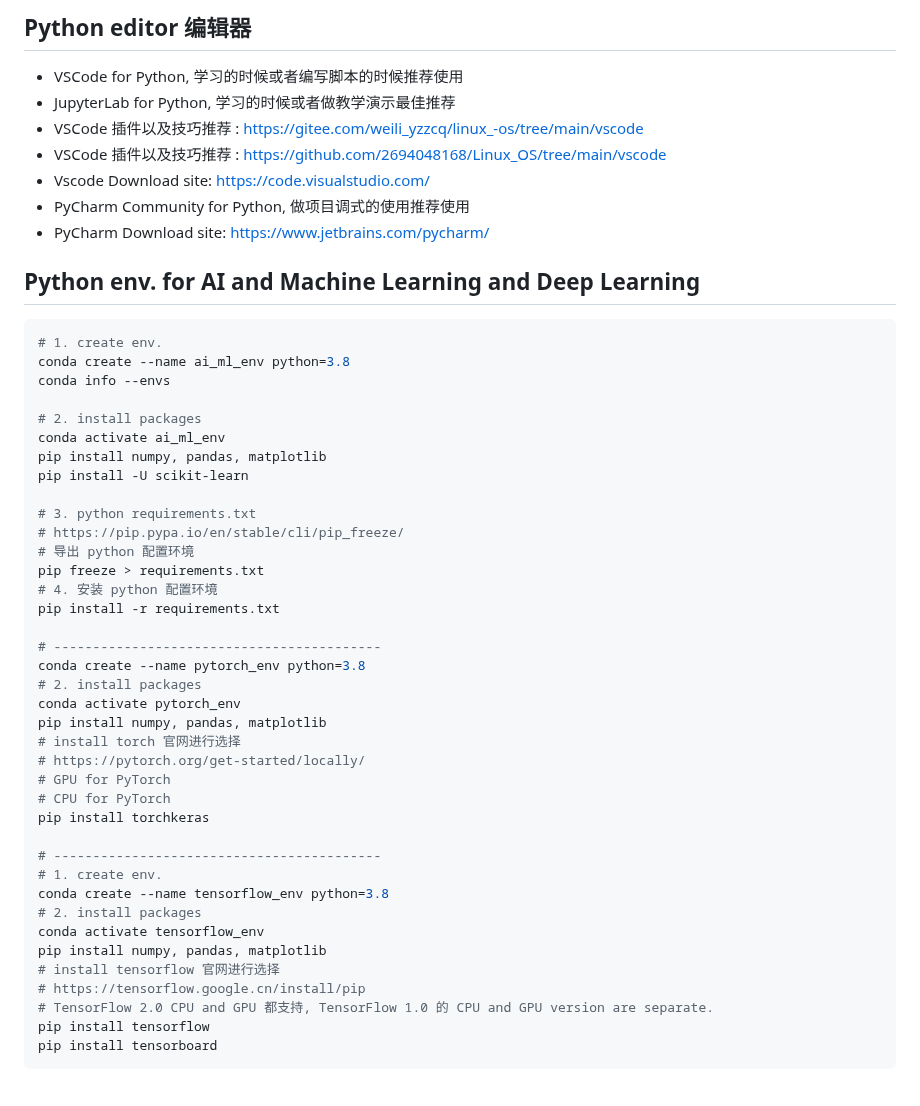
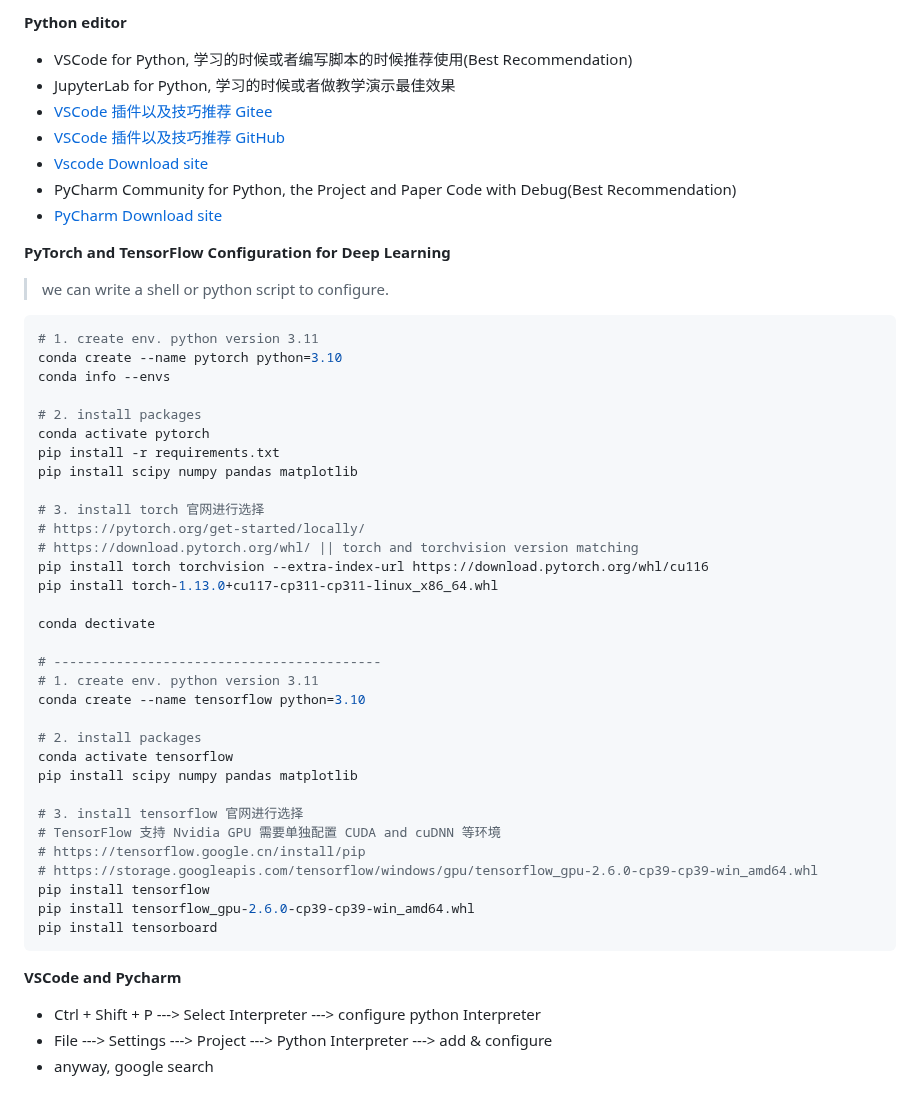
Before and after one commit to 2694048168/blog, a Markdown page: PaperMD/python_env_ai.md, the part around one of its changes. Rendered like a GitHub page.

Commit message:
python for deep learning

````diff
--- a/PaperMD/python_env_ai.md
+++ b/PaperMD/python_env_ai.md
@@ -59,55 +93,56 @@ pip config set global.index-url https://developer.aliyun.com/mirror/pypi/simple
 ```
 
-## Python editor 编辑器
-
-- VSCode for Python, 学习的时候或者编写脚本的时候推荐使用
-- JupyterLab for Python, 学习的时候或者做教学演示最佳推荐
-- VSCode 插件以及技巧推荐 : https://gitee.com/weili_yzzcq/linux_-os/tree/main/vscode
-- VSCode 插件以及技巧推荐 : https://github.com/2694048168/Linux_OS/tree/main/vscode
-- Vscode Download site: https://code.visualstudio.com/
-- PyCharm Community for Python, 做项目调式的使用推荐使用
-- PyCharm Download site: https://www.jetbrains.com/pycharm/
+**Python editor**
+- VSCode for Python, 学习的时候或者编写脚本的时候推荐使用(Best Recommendation)
+- JupyterLab for Python, 学习的时候或者做教学演示最佳效果
+- [VSCode 插件以及技巧推荐 Gitee](https://gitee.com/weili_yzzcq/linux_-os/tree/main/vscode)
+- [VSCode 插件以及技巧推荐 GitHub](https://github.com/2694048168/Linux_OS/tree/main/vscode)
+- [Vscode Download site](https://code.visualstudio.com/)
+- PyCharm Community for Python, the Project and Paper Code with Debug(Best Recommendation)
+- [PyCharm Download site](https://www.jetbrains.com/pycharm/)
 
 
-## Python env. for AI and Machine Learning and Deep Learning
+**PyTorch and TensorFlow Configuration for Deep Learning**
+
+> we can write a shell or python script to configure.
 
 ```shell
-# 1. create env.
-conda create --name ai_ml_env python=3.8
+# 1. create env. python version 3.11
+conda create --name pytorch python=3.10
 conda info --envs
 
 # 2. install packages
-conda activate ai_ml_env
-pip install numpy, pandas, matplotlib
-pip install -U scikit-learn
+conda activate pytorch
+pip install -r requirements.txt
+pip install scipy numpy pandas matplotlib
 
-# 3. python requirements.txt
-# https://pip.pypa.io/en/stable/cli/pip_freeze/
-# 导出 python 配置环境
-pip freeze > requirements.txt
-# 4. 安装 python 配置环境
-pip install -r requirements.txt
+# 3. install torch 官网进行选择
+# https://pytorch.org/get-started/locally/
+# https://download.pytorch.org/whl/ || torch and torchvision version matching
+pip install torch torchvision --extra-index-url https://download.pytorch.org/whl/cu116
+pip install torch-1.13.0+cu117-cp311-cp311-linux_x86_64.whl
+
+conda dectivate
 
 # ------------------------------------------
-conda create --name pytorch_env python=3.8
+# 1. create env. python version 3.11
+conda create --name tensorflow python=3.10
+
 # 2. install packages
-conda activate pytorch_env
-pip install numpy, pandas, matplotlib
-# install torch 官网进行选择
-# https://pytorch.org/get-started/locally/
-# GPU for PyTorch
-# CPU for PyTorch
-pip install torchkeras
+conda activate tensorflow
+pip install scipy numpy pandas matplotlib
 
-# ------------------------------------------
-# 1. create env.
-conda create --name tensorflow_env python=3.8
-# 2. install packages
-conda activate tensorflow_env
-pip install numpy, pandas, matplotlib
-# install tensorflow 官网进行选择
+# 3. install tensorflow 官网进行选择
+# TensorFlow 支持 Nvidia GPU 需要单独配置 CUDA and cuDNN 等环境
 # https://tensorflow.google.cn/install/pip
-# TensorFlow 2.0 CPU and GPU 都支持, TensorFlow 1.0 的 CPU and GPU version are separate.
+# https://storage.googleapis.com/tensorflow/windows/gpu/tensorflow_gpu-2.6.0-cp39-cp39-win_amd64.whl
 pip install tensorflow
+pip install tensorflow_gpu-2.6.0-cp39-cp39-win_amd64.whl
 pip install tensorboard
 ```
+
+**VSCode and Pycharm**
+
+- Ctrl + Shift + P ---> Select Interpreter ---> configure python Interpreter
+- File ---> Settings ---> Project ---> Python Interpreter ---> add & configure
+- anyway, google search
````
Also changed, not shown: other parts of PaperMD/python_env_ai.md (+55 -21 lines), PaperMD/diffusion_models.md (+1 -1 lines), 1 other file.
